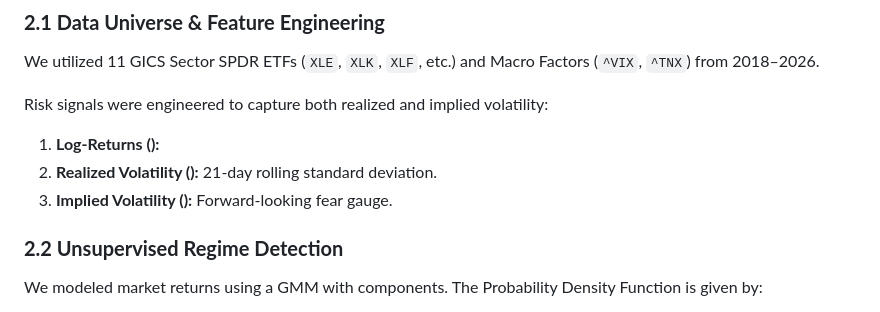
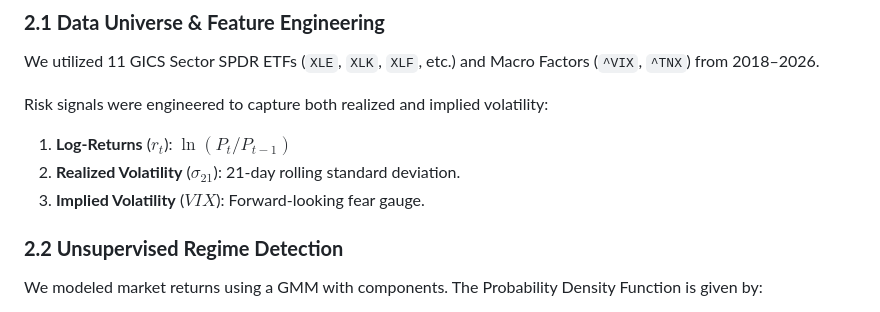
Before and after one commit to tanishhky/regime_detection, a Markdown page: README.md, the part around the change. GitHub-like rendering.

Commit message:
docs: Add mathematical notations and formulas to risk signal descriptions in README.

```diff
--- a/README.md
+++ b/README.md
@@ -35,9 +35,9 @@ We utilized 11 GICS Sector SPDR ETFs (`XLE`, `XLK`, `XLF`, etc.) and Macro Facto
 
 Risk signals were engineered to capture both realized and implied volatility:
 
-1. **Log-Returns ():**
-2. **Realized Volatility ():** 21-day rolling standard deviation.
-3. **Implied Volatility ():** Forward-looking fear gauge.
+1. **Log-Returns** ($r_t$): $\ln(P_t / P_{t-1})$
+2. **Realized Volatility** ($\sigma_{21}$): 21-day rolling standard deviation.
+3. **Implied Volatility** ($VIX$): Forward-looking fear gauge.
 
 ### **2.2 Unsupervised Regime Detection**
 
```
